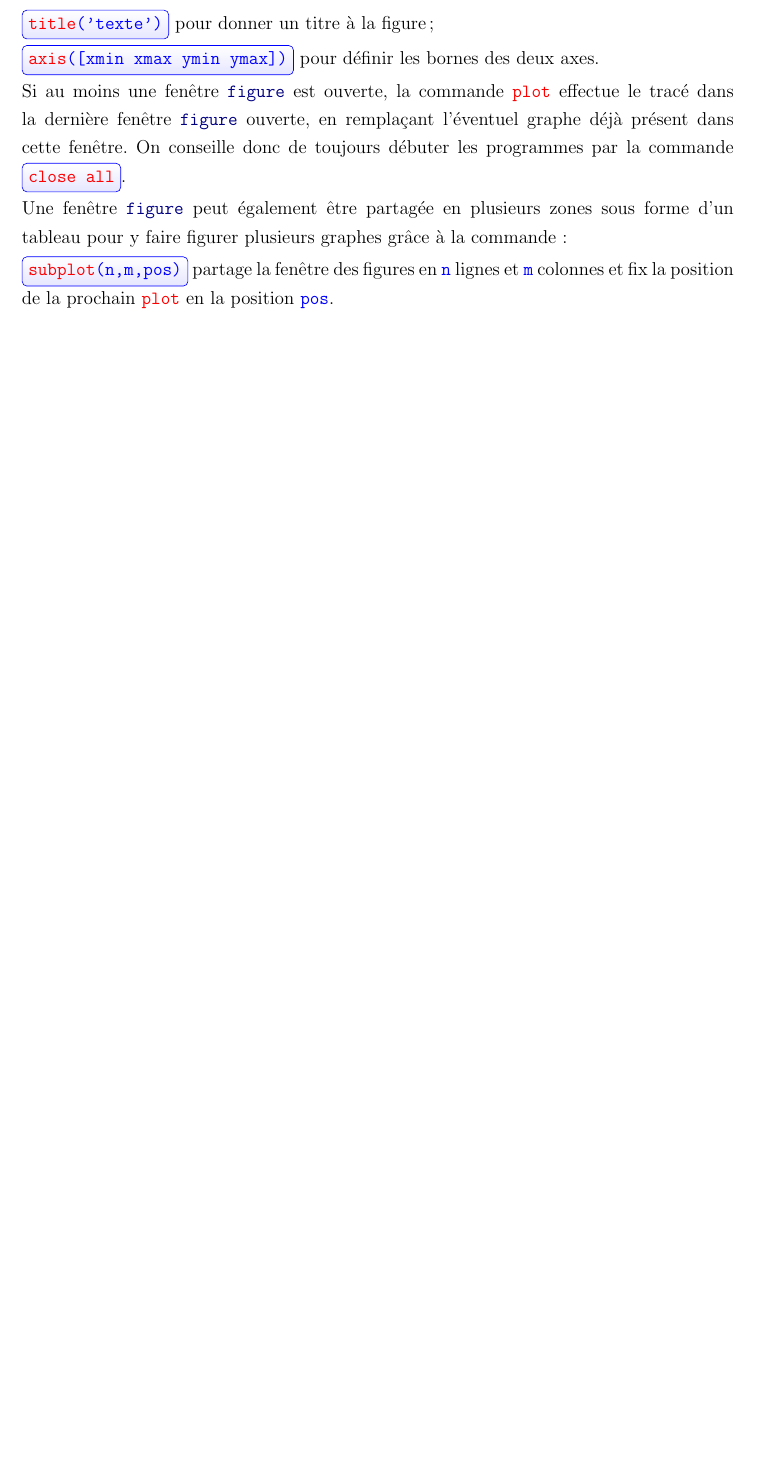
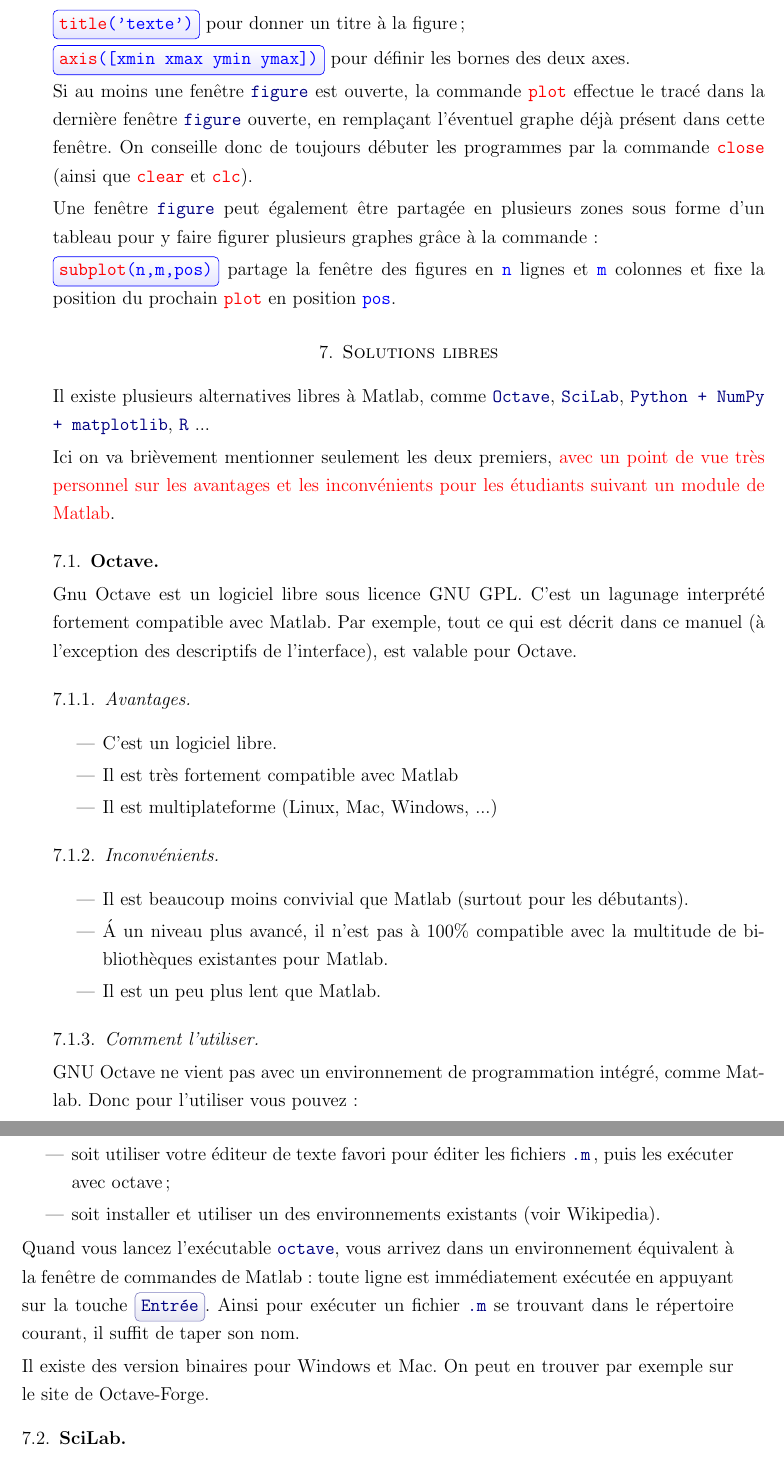
Before and after one commit to ktzanev/m65lille1, a LaTeX paper (tps/introduction_matlab.tex): part of page 18 of 18 before the commit and two parts of pages 17 and 18 of 18 after it, the two joined at a grey line, cut so that both start at the same text, the shorter picture padded with empty space. Compiled offline with pdfLaTeX; the source files are stored in an older character set and shown here as Unicode.

Commit message:
Rajouté une partie 'Solutions Libres' + explication cellules + autres minimes

```diff
--- a/tps/introduction_matlab.tex
+++ b/tps/introduction_matlab.tex
@@ -843,8 +841,56 @@
 \mtlbbox{axis([xmin xmax ymin ymax])} pour définir les bornes des deux axes.
 
 
-Si au moins une fenêtre \cmd{figure} est ouverte, la commande \mtlb{plot} effectue le tracé dans la dernière fenêtre \cmd{figure} ouverte, en remplaçant l'éventuel graphe déjà présent dans cette fenêtre. On conseille donc de toujours débuter les programmes par la commande \mtlbbox{close all}.
+Si au moins une fenêtre \cmd{figure} est ouverte, la commande \mtlb{plot} effectue le tracé dans la dernière fenêtre \cmd{figure} ouverte, en remplaçant l'éventuel graphe déjà présent dans cette fenêtre. On conseille donc de toujours débuter les programmes par la commande \mtlb{close} (ainsi que \mtlb{clear} et \mtlb{clc}).
 
 Une fenêtre \cmd{figure} peut également être partagée en plusieurs zones sous forme d'un tableau pour y faire figurer plusieurs graphes grâce à la commande~:
 
-\mtlbbox{subplot(n,m,pos)} partage la fenêtre des figures en \mtlb{n} lignes et \mtlb{m} colonnes et fix la position de la prochain \mtlb{plot} en la position \mtlb{pos}.
+\mtlbbox{subplot(n,m,pos)} partage la fenêtre des figures en \mtlb{n} lignes et \mtlb{m} colonnes et fixe la position du prochain \mtlb{plot} en position \mtlb{pos}.
+
+
+%=======================================================
+\section{Solutions libres}
+
+Il existe plusieurs alternatives libres à Matlab, comme \cmd{Octave}, \cmd{SciLab}, \cmd{Python + NumPy + matplotlib}, \cmd{R} ...
+
+Ici on va brièvement mentionner seulement les deux premiers, {\color{red}avec un point de vue très personnel sur les avantages et les inconvénients pour les étudiants suivant un module de Matlab}.
+
+
+%-------------------------------------------------------
+\subsection{Octave}\startnewline
+
+Gnu Octave est un logiciel libre sous licence GNU GPL. C'est un lagunage interprété fortement compatible avec Matlab. Par exemple, tout ce qui est décrit dans ce manuel (à l'exception des descriptifs de l'interface), est valable pour Octave.
+
+%-------------------------------------
+\subsubsection{Avantages}\startnewline
+\begin{itemize}
+	\item C'est un logiciel libre.
+
+	\item Il est très fortement compatible avec Matlab
+
+	\item Il est multiplateforme (Linux, Mac, Windows, ...)
+\end{itemize}
+
+%-------------------------------------
+\subsubsection{Inconvénients}\startnewline
+\begin{itemize}
+	\item Il est beaucoup moins convivial que Matlab (surtout pour les débutants).
+
+	\item \'A un niveau plus avancé, il n'est pas à 100\% compatible avec la multitude de bibliothèques existantes pour Matlab.
+
+	\item Il est un peu plus lent que Matlab.
+\end{itemize}
+
+%-------------------------------------
+\subsubsection{Comment l'utiliser}\startnewline
+	GNU Octave ne vient pas avec un environnement de programmation intégré, comme Matlab.
+	Donc pour l'utiliser vous pouvez :
+	\begin{itemize}
+		\item soit utiliser votre éditeur de texte favori pour éditer les fichiers \cmd{.m}\,, puis les exécuter avec octave;
+		\item soit installer et utiliser un des environnements existants (voir Wikipedia).
+	\end{itemize}
+	Quand vous lancez l'exécutable \cmd{octave}, vous arrivez dans un environnement équivalent à la fenêtre de commandes de Matlab : toute ligne est immédiatement exécutée en appuyant sur la touche \cmdbox{Entrée}. Ainsi pour exécuter un fichier \cmd{.m} se trouvant dans le répertoire courant, il suffit de taper son nom.
+
+	Il existe des version binaires pour Windows et Mac. On peut en trouver par exemple sur le site de Octave-Forge.
+%-------------------------------------------------------
+\subsection{SciLab}\startnewline
```
Also changed, not shown: tps/introduction_matlab.pdf, tps/introduction_matlab.tex (96 more changed lines).
